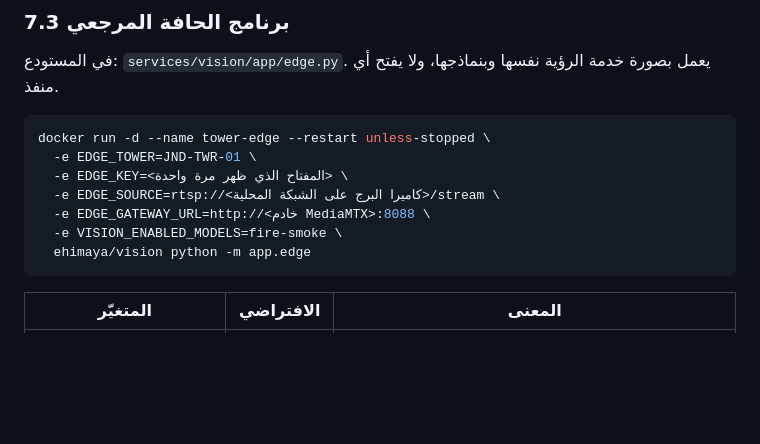
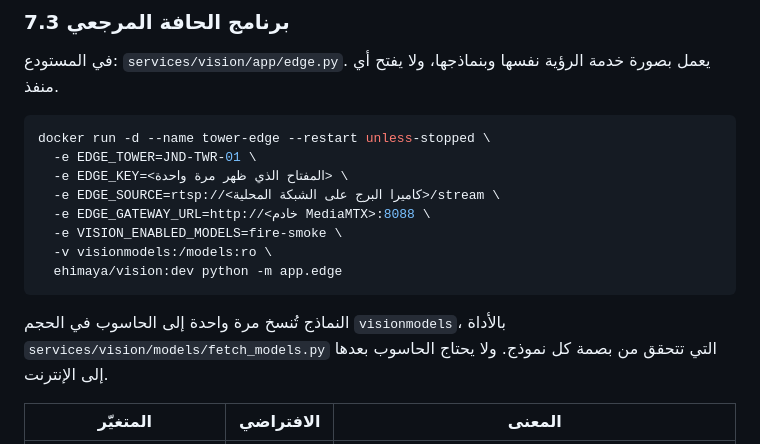
Before and after one commit to mouhabouk/E-HIMAYA, a Markdown page: docs/sensor-gateway.md, the part around the change. GitHub-like rendering; blank space fills up the shorter version.

Commit message:
Docs: the edge program reads the models from their volume
Co-Authored-By: Claude Opus 5.5 <noreply@anthropic.com>
Claude-Session: https://claude.ai/code/session_013yJvG4yYKtFvwtc61ddL95

````diff
--- a/docs/sensor-gateway.md
+++ b/docs/sensor-gateway.md
@@ -268,8 +268,11 @@ docker run -d --name tower-edge --restart unless-stopped \
   -e EDGE_SOURCE=rtsp://<كاميرا البرج على الشبكة المحلية>/stream \
   -e EDGE_GATEWAY_URL=http://<خادم MediaMTX>:8088 \
   -e VISION_ENABLED_MODELS=fire-smoke \
-  ehimaya/vision python -m app.edge
+  -v visionmodels:/models:ro \
+  ehimaya/vision:dev python -m app.edge
 ```
+
+النماذج تُنسخ مرة واحدة إلى الحاسوب في الحجم `visionmodels`، بالأداة `services/vision/models/fetch_models.py` التي تتحقق من بصمة كل نموذج. ولا يحتاج الحاسوب بعدها إلى الإنترنت.
 
 | المتغيّر | الافتراضي | المعنى |
 |---|---|---|
````
